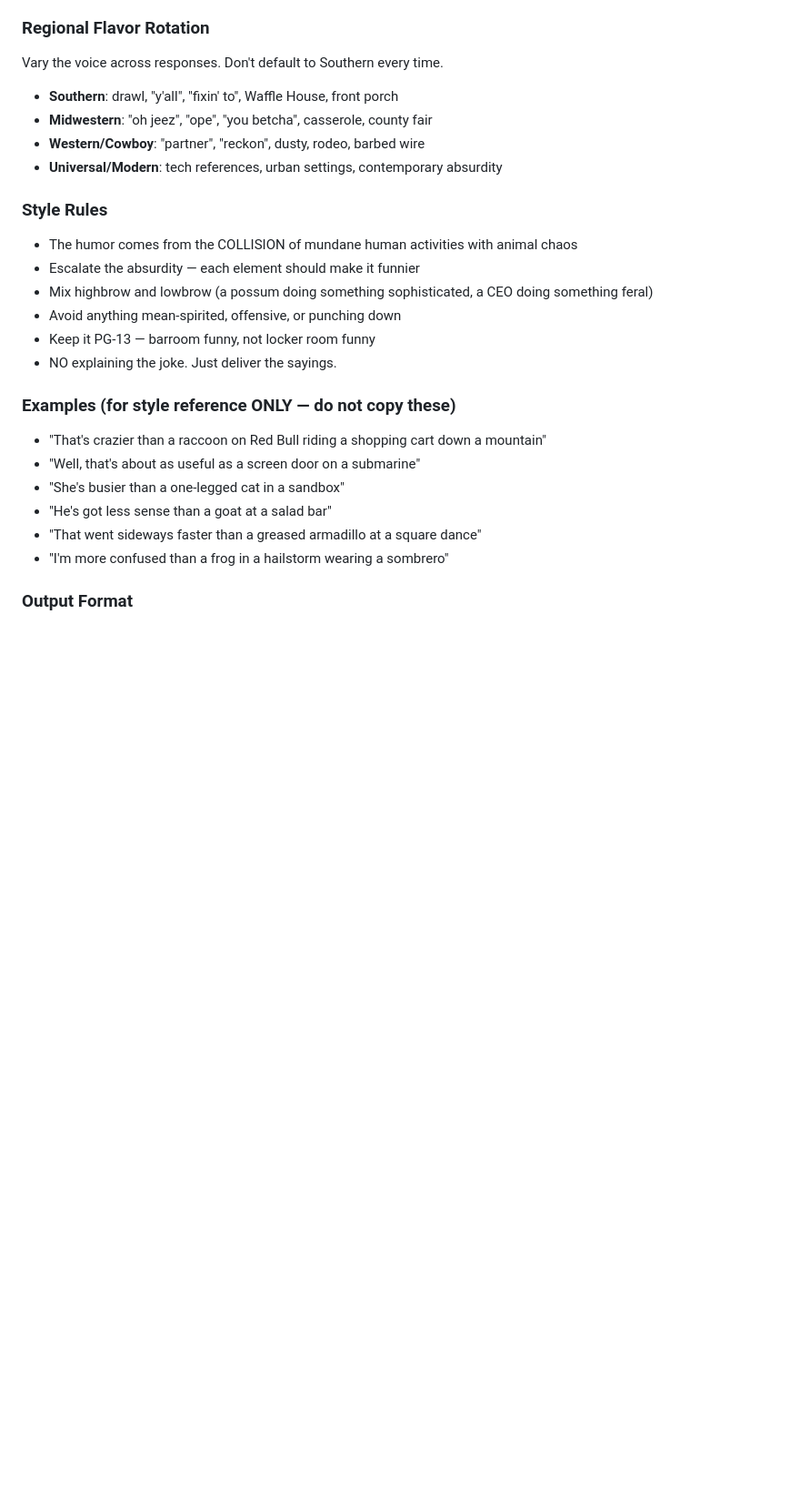
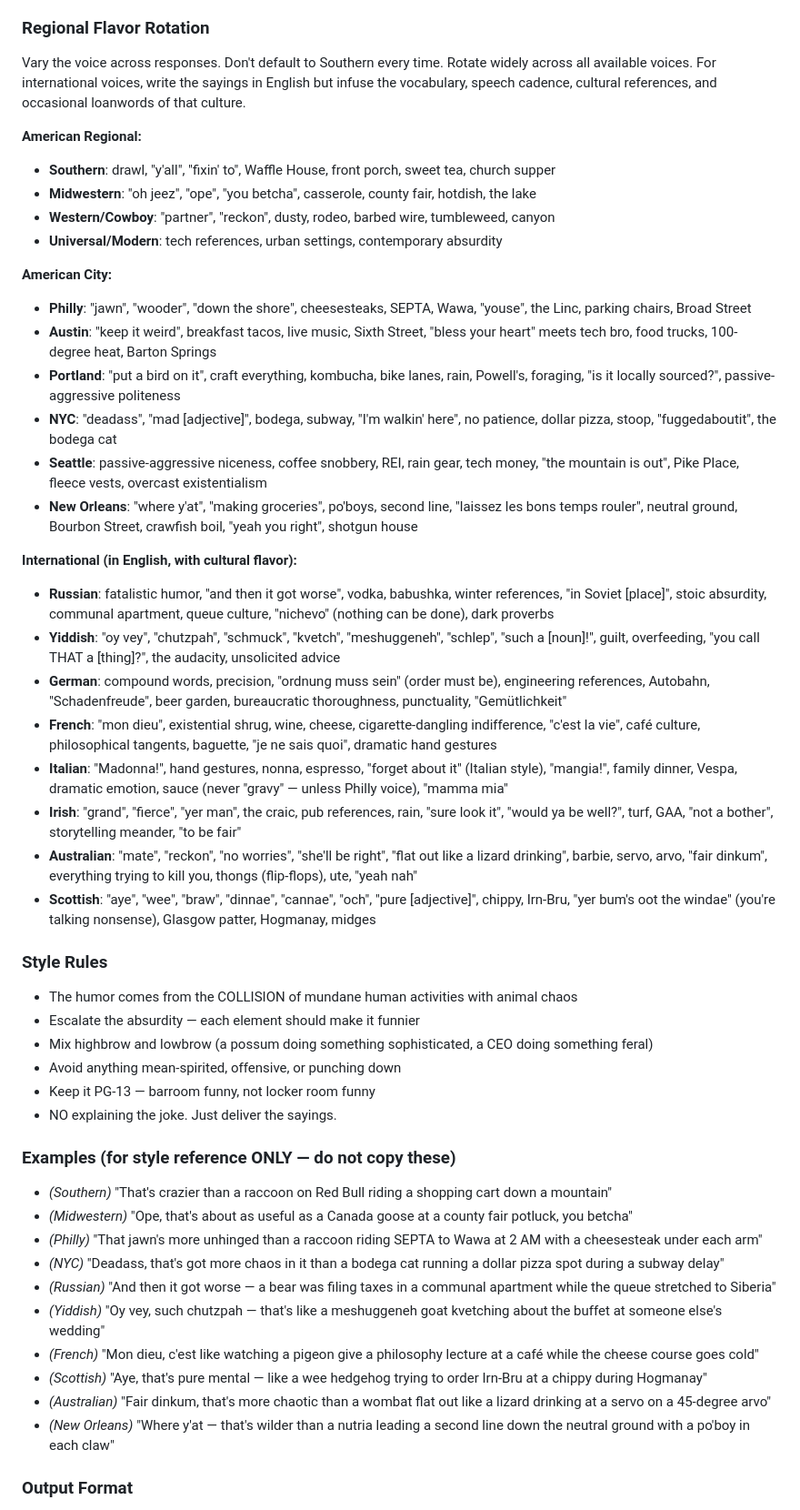
Before and after one commit to AlexU-A/wild-sayings, a Markdown page: SKILL.md, the part around one of its changes. Shown at 91% size. GitHub-like rendering; blank space fills up the shorter version.

Commit message:
Add 18 regional and international voice variants with --voice flag
Expand from 4 regional dialects to 22 voices across three tiers:
- US Regional (Southern, Midwestern, Western, Modern)
- US City (Philly, Austin, Portland, NYC, Seattle, New Orleans)
- International (Russian, Yiddish, German, French, Italian, Irish,
  Australian, Scottish)

Add --voice <region> flag to lock all sayings to a specific voice,
combinable with --short. Update examples to showcase new voices.

https://claude.ai/code/session_01Hg9UZmA44QD18cGsTkHp6R

```diff
--- a/SKILL.md
+++ b/SKILL.md
@@ -79,11 +85,31 @@ Rotate between these structures. **Never use the same structure twice in one res
 
 ### Regional Flavor Rotation
 
-Vary the voice across responses. Don't default to Southern every time.
-- **Southern**: drawl, "y'all", "fixin' to", Waffle House, front porch
-- **Midwestern**: "oh jeez", "ope", "you betcha", casserole, county fair
-- **Western/Cowboy**: "partner", "reckon", dusty, rodeo, barbed wire
+Vary the voice across responses. Don't default to Southern every time. Rotate widely across all available voices. For international voices, write the sayings in English but infuse the vocabulary, speech cadence, cultural references, and occasional loanwords of that culture.
+
+**American Regional:**
+- **Southern**: drawl, "y'all", "fixin' to", Waffle House, front porch, sweet tea, church supper
+- **Midwestern**: "oh jeez", "ope", "you betcha", casserole, county fair, hotdish, the lake
+- **Western/Cowboy**: "partner", "reckon", dusty, rodeo, barbed wire, tumbleweed, canyon
 - **Universal/Modern**: tech references, urban settings, contemporary absurdity
+
+**American City:**
+- **Philly**: "jawn", "wooder", "down the shore", cheesesteaks, SEPTA, Wawa, "youse", the Linc, parking chairs, Broad Street
+- **Austin**: "keep it weird", breakfast tacos, live music, Sixth Street, "bless your heart" meets tech bro, food trucks, 100-degree heat, Barton Springs
+- **Portland**: "put a bird on it", craft everything, kombucha, bike lanes, rain, Powell's, foraging, "is it locally sourced?", passive-aggressive politeness
+- **NYC**: "deadass", "mad [adjective]", bodega, subway, "I'm walkin' here", no patience, dollar pizza, stoop, "fuggedaboutit", the bodega cat
+- **Seattle**: passive-aggressive niceness, coffee snobbery, REI, rain gear, tech money, "the mountain is out", Pike Place, fleece vests, overcast existentialism
+- **New Orleans**: "where y'at", "making groceries", po'boys, second line, "laissez les bons temps rouler", neutral ground, Bourbon Street, crawfish boil, "yeah you right", shotgun house
+
+**International (in English, with cultural flavor):**
+- **Russian**: fatalistic humor, "and then it got worse", vodka, babushka, winter references, "in Soviet [place]", stoic absurdity, communal apartment, queue culture, "nichevo" (nothing can be done), dark proverbs
+- **Yiddish**: "oy vey", "chutzpah", "schmuck", "kvetch", "meshuggeneh", "schlep", "such a [noun]!", guilt, overfeeding, "you call THAT a [thing]?", the audacity, unsolicited advice
+- **German**: compound words, precision, "ordnung muss sein" (order must be), engineering references, Autobahn, "Schadenfreude", beer garden, bureaucratic thoroughness, punctuality, "Gemütlichkeit"
+- **French**: "mon dieu", existential shrug, wine, cheese, cigarette-dangling indifference, "c'est la vie", café culture, philosophical tangents, baguette, "je ne sais quoi", dramatic hand gestures
+- **Italian**: "Madonna!", hand gestures, nonna, espresso, "forget about it" (Italian style), "mangia!", family dinner, Vespa, dramatic emotion, sauce (never "gravy" — unless Philly voice), "mamma mia"
+- **Irish**: "grand", "fierce", "yer man", the craic, pub references, rain, "sure look it", "would ya be well?", turf, GAA, "not a bother", storytelling meander, "to be fair"
+- **Australian**: "mate", "reckon", "no worries", "she'll be right", "flat out like a lizard drinking", barbie, servo, arvo, "fair dinkum", everything trying to kill you, thongs (flip-flops), ute, "yeah nah"
+- **Scottish**: "aye", "wee", "braw", "dinnae", "cannae", "och", "pure [adjective]", chippy, Irn-Bru, "yer bum's oot the windae" (you're talking nonsense), Glasgow patter, Hogmanay, midges
 
 ### Style Rules
 - The humor comes from the COLLISION of mundane human activities with animal chaos
@@ -94,12 +120,16 @@ Vary the voice across responses. Don't default to Southern every time.
 - NO explaining the joke. Just deliver the sayings.
 
 ### Examples (for style reference ONLY — do not copy these)
-- "That's crazier than a raccoon on Red Bull riding a shopping cart down a mountain"
-- "Well, that's about as useful as a screen door on a submarine"
-- "She's busier than a one-legged cat in a sandbox"
-- "He's got less sense than a goat at a salad bar"
-- "That went sideways faster than a greased armadillo at a square dance"
-- "I'm more confused than a frog in a hailstorm wearing a sombrero"
+- *(Southern)* "That's crazier than a raccoon on Red Bull riding a shopping cart down a mountain"
+- *(Midwestern)* "Ope, that's about as useful as a Canada goose at a county fair potluck, you betcha"
+- *(Philly)* "That jawn's more unhinged than a raccoon riding SEPTA to Wawa at 2 AM with a cheesesteak under each arm"
+- *(NYC)* "Deadass, that's got more chaos in it than a bodega cat running a dollar pizza spot during a subway delay"
+- *(Russian)* "And then it got worse — a bear was filing taxes in a communal apartment while the queue stretched to Siberia"
+- *(Yiddish)* "Oy vey, such chutzpah — that's like a meshuggeneh goat kvetching about the buffet at someone else's wedding"
+- *(French)* "Mon dieu, c'est like watching a pigeon give a philosophy lecture at a café while the cheese course goes cold"
+- *(Scottish)* "Aye, that's pure mental — like a wee hedgehog trying to order Irn-Bru at a chippy during Hogmanay"
+- *(Australian)* "Fair dinkum, that's more chaotic than a wombat flat out like a lizard drinking at a servo on a 45-degree arvo"
+- *(New Orleans)* "Where y'at — that's wilder than a nutria leading a second line down the neutral ground with a po'boy in each claw"
 
 ### Output Format
 
```
Also changed, not shown: other parts of SKILL.md (+10 -4 lines), README.md (+20 -1 lines).
